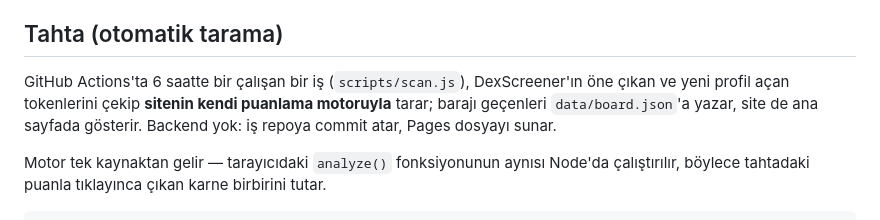
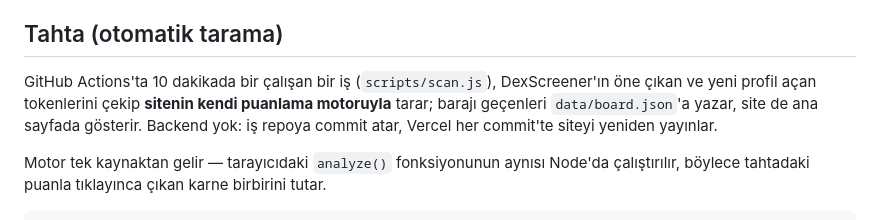
Before and after one commit to izzetcakmak/token-karne, a Markdown page: README.tr.md, the part around the change. GitHub-like rendering.

Commit message:
docs: tarama sikligi 10 dakika, barindirma Vercel

```diff
--- a/README.tr.md
+++ b/README.tr.md
@@ -48,10 +48,10 @@ Tasarımı gereği sadece 12. soru sana kalıyor. Her cevabı elle çevirebilirs
 
 ## Tahta (otomatik tarama)
 
-GitHub Actions'ta 6 saatte bir çalışan bir iş (`scripts/scan.js`), DexScreener'ın öne çıkan ve
+GitHub Actions'ta 10 dakikada bir çalışan bir iş (`scripts/scan.js`), DexScreener'ın öne çıkan ve
 yeni profil açan tokenlerini çekip **sitenin kendi puanlama motoruyla** tarar; barajı geçenleri
 `data/board.json`'a yazar, site de ana sayfada gösterir. Backend yok: iş repoya commit atar,
-Pages dosyayı sunar.
+Vercel her commit'te siteyi yeniden yayınlar.
 
 Motor tek kaynaktan gelir — tarayıcıdaki `analyze()` fonksiyonunun aynısı Node'da çalıştırılır,
 böylece tahtadaki puanla tıklayınca çıkan karne birbirini tutar.
```
Also changed, not shown: README.md (+2 -2 lines).
